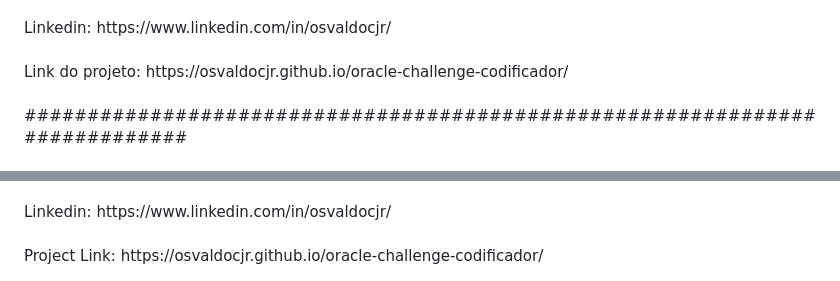
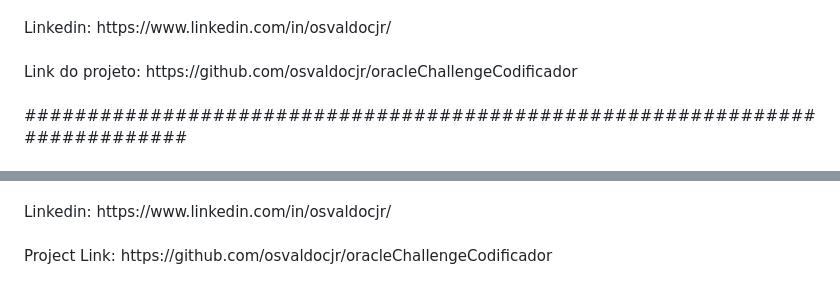
Before and after one commit to osvaldocjr/oracleChallengeCodificador, a Markdown page: README.md, 2 parts joined by grey strips. Drawn GitHub-style.

```diff
--- a/README.md
+++ b/README.md
@@ -35,7 +35,7 @@ Depois de seis meses estudando e quebrando a cabeça, em vários momentos desani
 <br>
 Linkedin: https://www.linkedin.com/in/osvaldocjr/<br>
 <br>
-Link do projeto: https://osvaldocjr.github.io/oracle-challenge-codificador/<br>
+Link do projeto: https://github.com/osvaldocjr/oracleChallengeCodificador<br>
 <br>
 ############################################################################<br>
 <br>
@@ -74,4 +74,4 @@ After six months of studying and struggling, often feeling discouraged and doubt
 <br>
 Linkedin: https://www.linkedin.com/in/osvaldocjr/<br>
 <br>
-Project Link: https://osvaldocjr.github.io/oracle-challenge-codificador/
+Project Link: https://github.com/osvaldocjr/oracleChallengeCodificador
```
